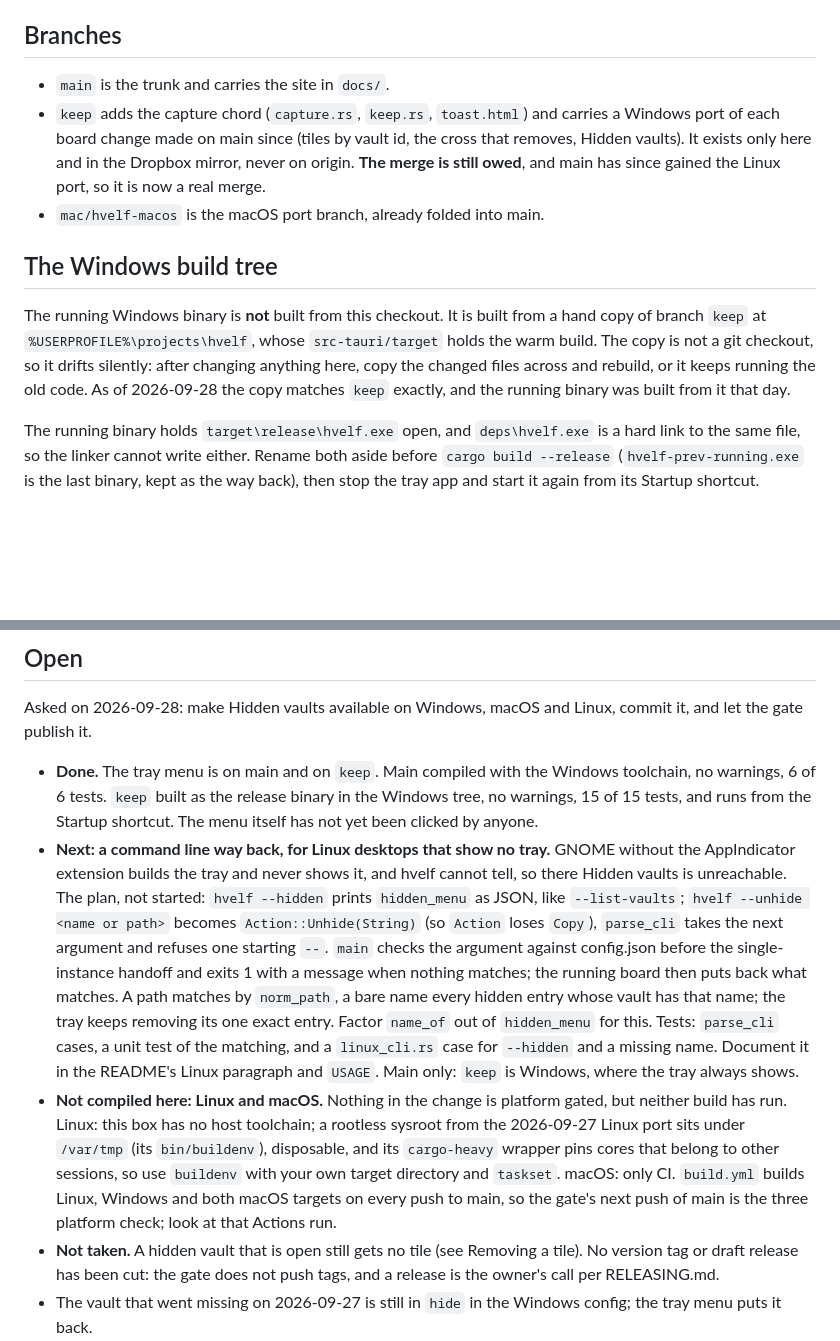
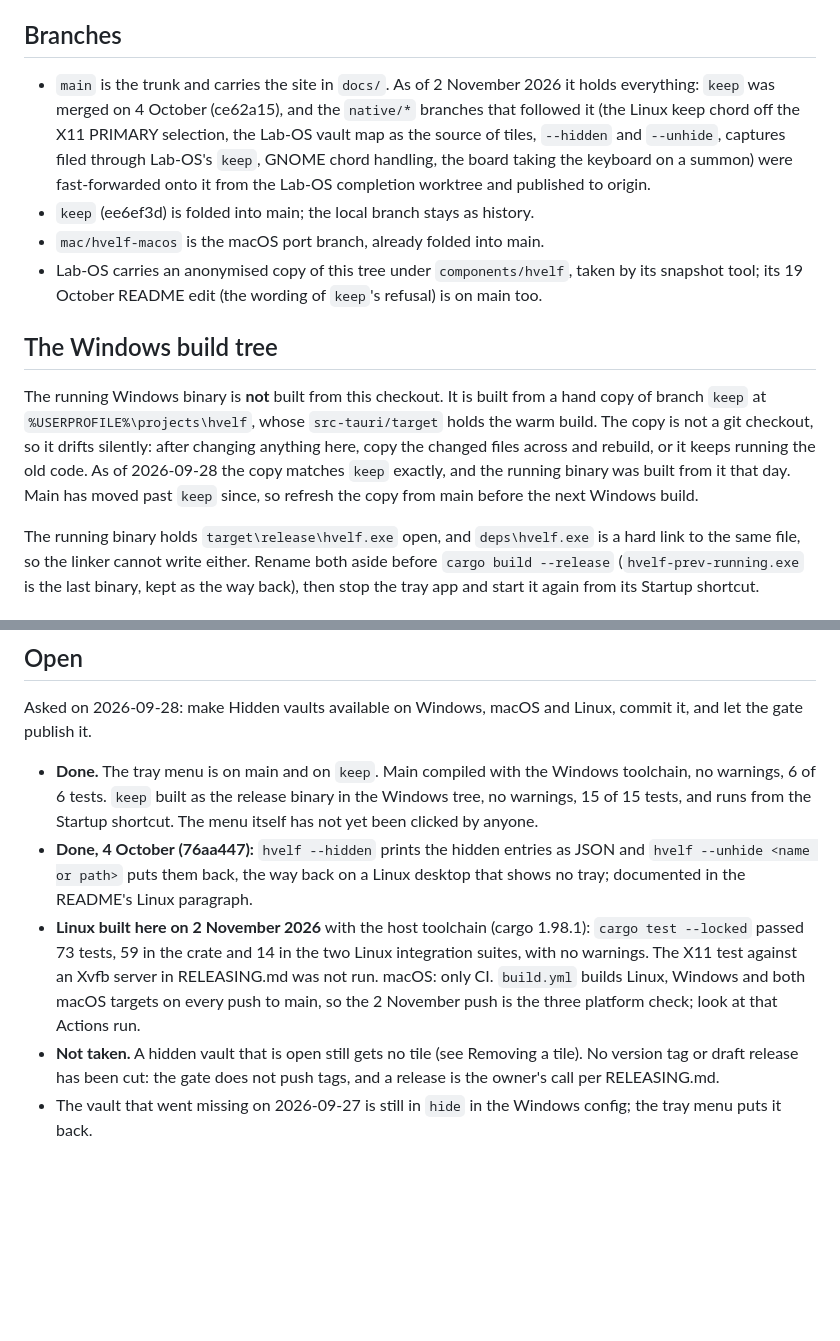
Before and after one commit to pyatsysh/hvelf, a Markdown page: HANDOVER.md, 2 parts joined by grey strips. GitHub-like rendering; blank space fills up the shorter version.

```diff
--- a/HANDOVER.md
+++ b/HANDOVER.md
@@ -5,13 +5,18 @@ this is it.
 
 ## Branches
 
-- `main` is the trunk and carries the site in `docs/`.
-- `keep` adds the capture chord (`capture.rs`, `keep.rs`, `toast.html`) and
-  carries a Windows port of each board change made on main since (tiles by
-  vault id, the cross that removes, Hidden vaults). It exists only here and in
-  the Dropbox mirror, never on origin. **The merge is still owed**, and main
-  has since gained the Linux port, so it is now a real merge.
+- `main` is the trunk and carries the site in `docs/`. As of 2 November 2026
+  it holds everything: `keep` was merged on 4 October (ce62a15), and the
+  `native/*` branches that followed it (the Linux keep chord off the X11
+  PRIMARY selection, the Lab-OS vault map as the source of tiles, `--hidden`
+  and `--unhide`, captures filed through Lab-OS's `keep`, GNOME chord
+  handling, the board taking the keyboard on a summon) were fast-forwarded
+  onto it from the Lab-OS completion worktree and published to origin.
+- `keep` (ee6ef3d) is folded into main; the local branch stays as history.
 - `mac/hvelf-macos` is the macOS port branch, already folded into main.
+- Lab-OS carries an anonymised copy of this tree under `components/hvelf`,
+  taken by its snapshot tool; its 19 October README edit (the wording of
+  `keep`'s refusal) is on main too.
 
 ## The Windows build tree
 
@@ -21,6 +26,8 @@ from a hand copy of branch `keep` at `%USERPROFILE%\projects\hvelf`, whose
 drifts silently: after changing anything here, copy the changed files across
 and rebuild, or it keeps running the old code. As of 2026-09-28 the copy
 matches `keep` exactly, and the running binary was built from it that day.
+Main has moved past `keep` since, so refresh the copy from main before the
+next Windows build.
 
 The running binary holds `target\release\hvelf.exe` open, and `deps\hvelf.exe`
 is a hard link to the same file, so the linker cannot write either. Rename both
@@ -71,29 +78,16 @@ commit it, and let the gate publish it.
   Windows toolchain, no warnings, 6 of 6 tests. `keep` built as the release
   binary in the Windows tree, no warnings, 15 of 15 tests, and runs from the
   Startup shortcut. The menu itself has not yet been clicked by anyone.
-- **Next: a command line way back, for Linux desktops that show no tray.**
-  GNOME without the AppIndicator extension builds the tray and never shows it,
-  and hvelf cannot tell, so there Hidden vaults is unreachable. The plan, not
-  started: `hvelf --hidden` prints `hidden_menu` as JSON, like
-  `--list-vaults`; `hvelf --unhide <name or path>` becomes
-  `Action::Unhide(String)` (so `Action` loses `Copy`), `parse_cli` takes the
-  next argument and refuses one starting `--`. `main` checks the argument
-  against config.json before the single-instance handoff and exits 1 with a
-  message when nothing matches; the running board then puts back what
-  matches. A path matches by `norm_path`, a bare name every hidden entry whose
-  vault has that name; the tray keeps removing its one exact entry. Factor
-  `name_of` out of `hidden_menu` for this. Tests: `parse_cli` cases, a unit
-  test of the matching, and a `linux_cli.rs` case for `--hidden` and a
-  missing name. Document it in the README's Linux paragraph and `USAGE`.
-  Main only: `keep` is Windows, where the tray always shows.
-- **Not compiled here: Linux and macOS.** Nothing in the change is platform
-  gated, but neither build has run. Linux: this box has no host toolchain; a
-  rootless sysroot from the 2026-09-27 Linux port sits under `/var/tmp` (its
-  `bin/buildenv`), disposable, and its `cargo-heavy` wrapper pins cores that
-  belong to other sessions, so use `buildenv` with your own target directory
-  and `taskset`. macOS: only CI. `build.yml` builds Linux, Windows and both
-  macOS targets on every push to main, so the gate's next push of main is the
-  three platform check; look at that Actions run.
+- **Done, 4 October (76aa447):** `hvelf --hidden` prints the hidden entries
+  as JSON and `hvelf --unhide <name or path>` puts them back, the way back on
+  a Linux desktop that shows no tray; documented in the README's Linux
+  paragraph.
+- **Linux built here on 2 November 2026** with the host toolchain (cargo
+  1.98.1): `cargo test --locked` passed 73 tests, 59 in the crate and 14 in
+  the two Linux integration suites, with no warnings. The X11 test against an
+  Xvfb server in RELEASING.md was not run. macOS: only CI. `build.yml` builds
+  Linux, Windows and both macOS targets on every push to main, so the 2
+  November push is the three platform check; look at that Actions run.
 - **Not taken.** A hidden vault that is open still gets no tile (see Removing
   a tile). No version tag or draft release has been cut: the gate does not
   push tags, and a release is the owner's call per RELEASING.md.
```
Also changed, not shown: README.md (+4 -1 lines).
